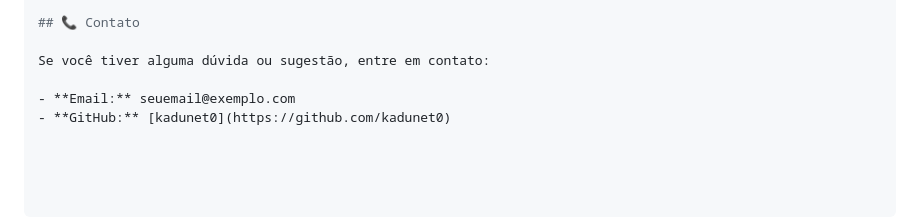
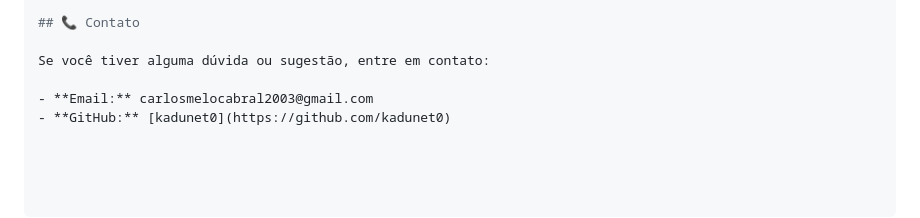
Before and after one commit to kadunet0/Edital-V3L0Z-2024.2, a Markdown page: README.md, the part around the change. Drawn GitHub-style.

```diff
--- a/README.md
+++ b/README.md
@@ -95,5 +95,5 @@ Este projeto está licenciado sob a MIT License. Sinta-se à vontade para usá-l
 
 Se você tiver alguma dúvida ou sugestão, entre em contato:
 
-- **Email:** seuemail@exemplo.com
+- **Email:** carlosmelocabral2003@gmail.com
 - **GitHub:** [kadunet0](https://github.com/kadunet0)
```
